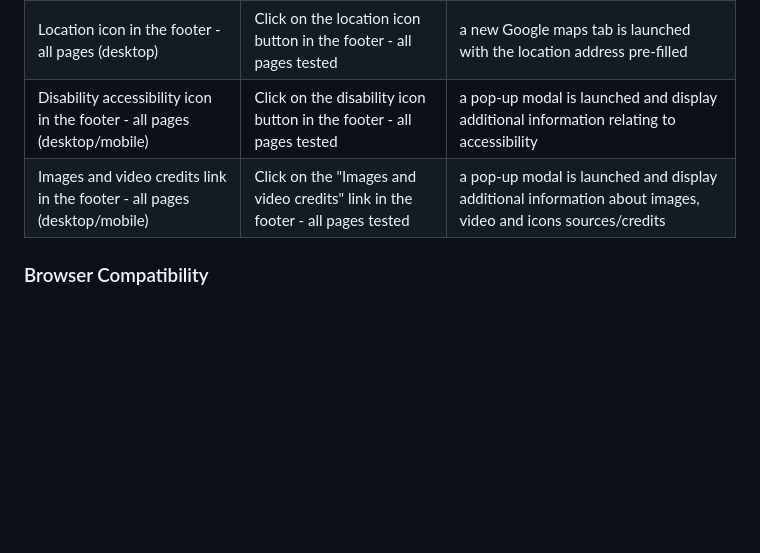
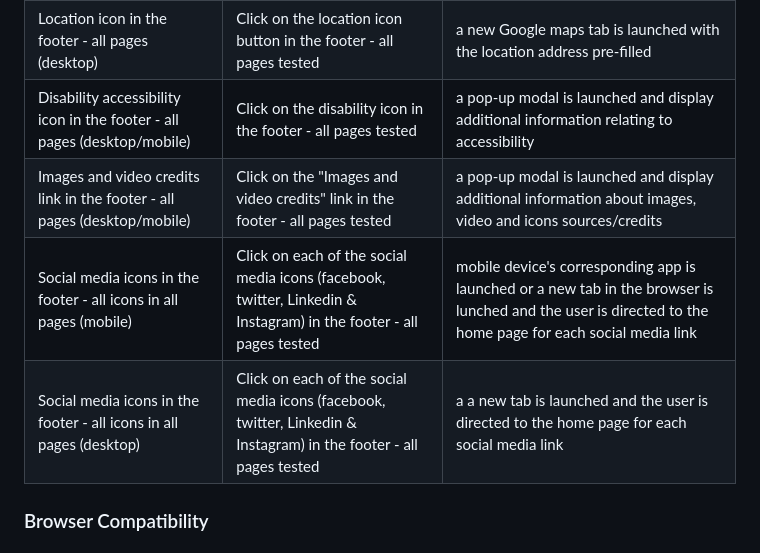
Before and after one commit to tumelo-maja/delicate-care, a Markdown page: README.md, the part around the change. Drawn GitHub-style; blank space fills up the shorter version.

Commit message:
Test social media links  on phone and desktops/laptop devices

```diff
--- a/README.md
+++ b/README.md
@@ -401,8 +401,10 @@ For each interactive feature, a testing was conducted and the results are outlin
 | Email icon in the footer - all pages (desktop) | Click on the email icon button in the footer - all pages tested |  desktop/laptop's default email app is launched with the receiver's email address pre-filled |
 | Location icon in the footer - all pages (mobile) | Click on the location icon button in the footer - all pages tested |  mobile device's default navigation app is launched with the location address pre-filled |
 | Location icon in the footer - all pages (desktop) | Click on the location icon button in the footer - all pages tested |  a new Google maps tab is launched with the location address pre-filled |
-| Disability accessibility  icon in the footer - all pages (desktop/mobile) | Click on the disability icon button in the footer - all pages tested |  a pop-up modal is launched and display additional information relating to accessibility |
+| Disability accessibility  icon in the footer - all pages (desktop/mobile) | Click on the disability icon in the footer - all pages tested |  a pop-up modal is launched and display additional information relating to accessibility |
 | Images and video credits link in the footer - all pages (desktop/mobile) | Click on the "Images and video credits" link in the footer - all pages tested |  a pop-up modal is launched and display additional information about images, video and icons sources/credits |
+| Social media icons in the footer - all icons in all pages (mobile) | Click on each of the social media icons (facebook, twitter, Linkedin & Instagram) in the footer - all pages tested |  mobile device's corresponding app is launched or a new tab in the browser is lunched and the user is directed to the home page for each social media link |
+| Social media icons in the footer - all icons in all pages (desktop) | Click on each of the social media icons (facebook, twitter, Linkedin & Instagram) in the footer - all pages tested |  a a new tab is launched and the user is directed to the home page for each social media link |
 
 ### Browser Compatibility
 
```
